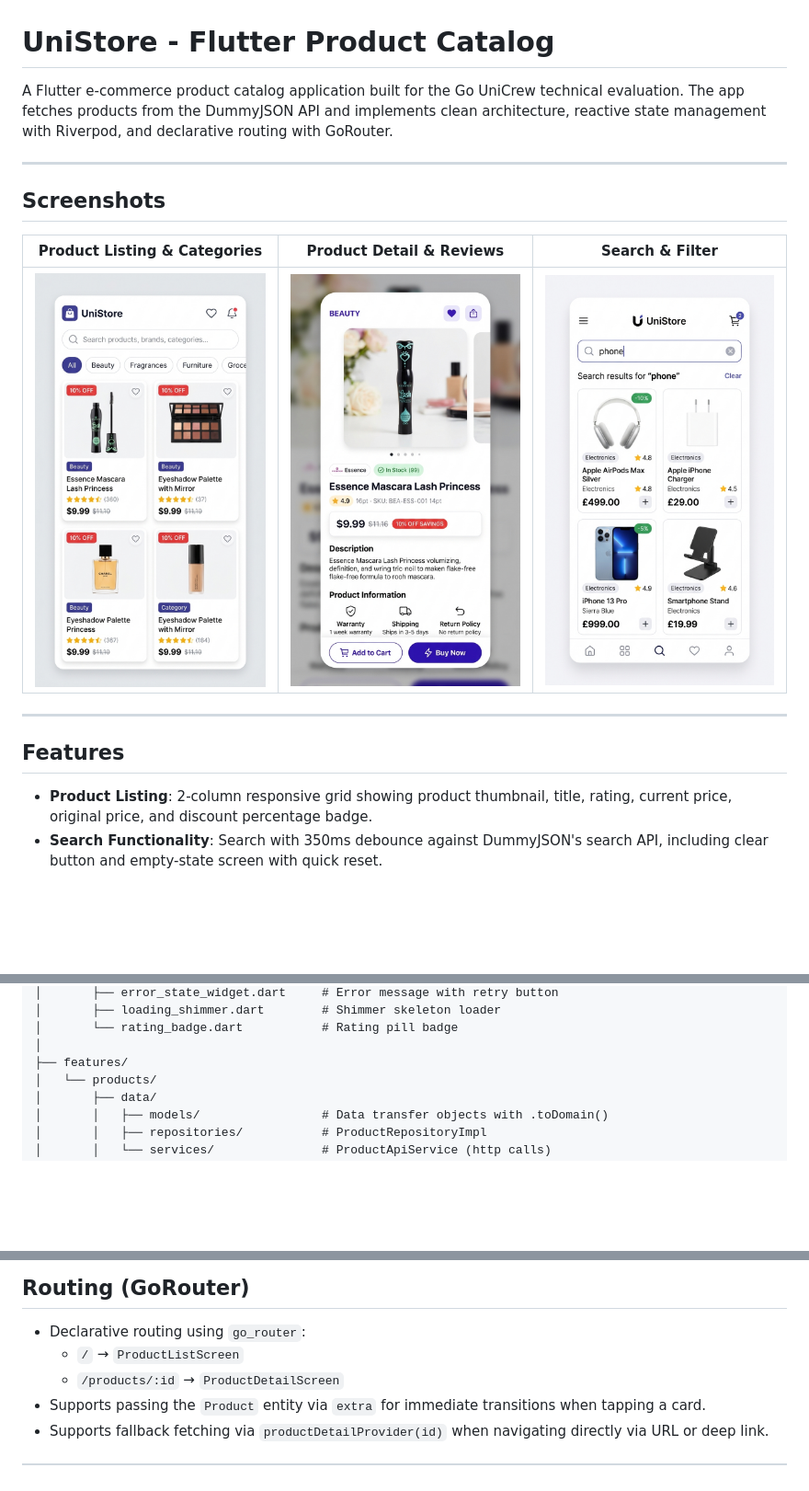
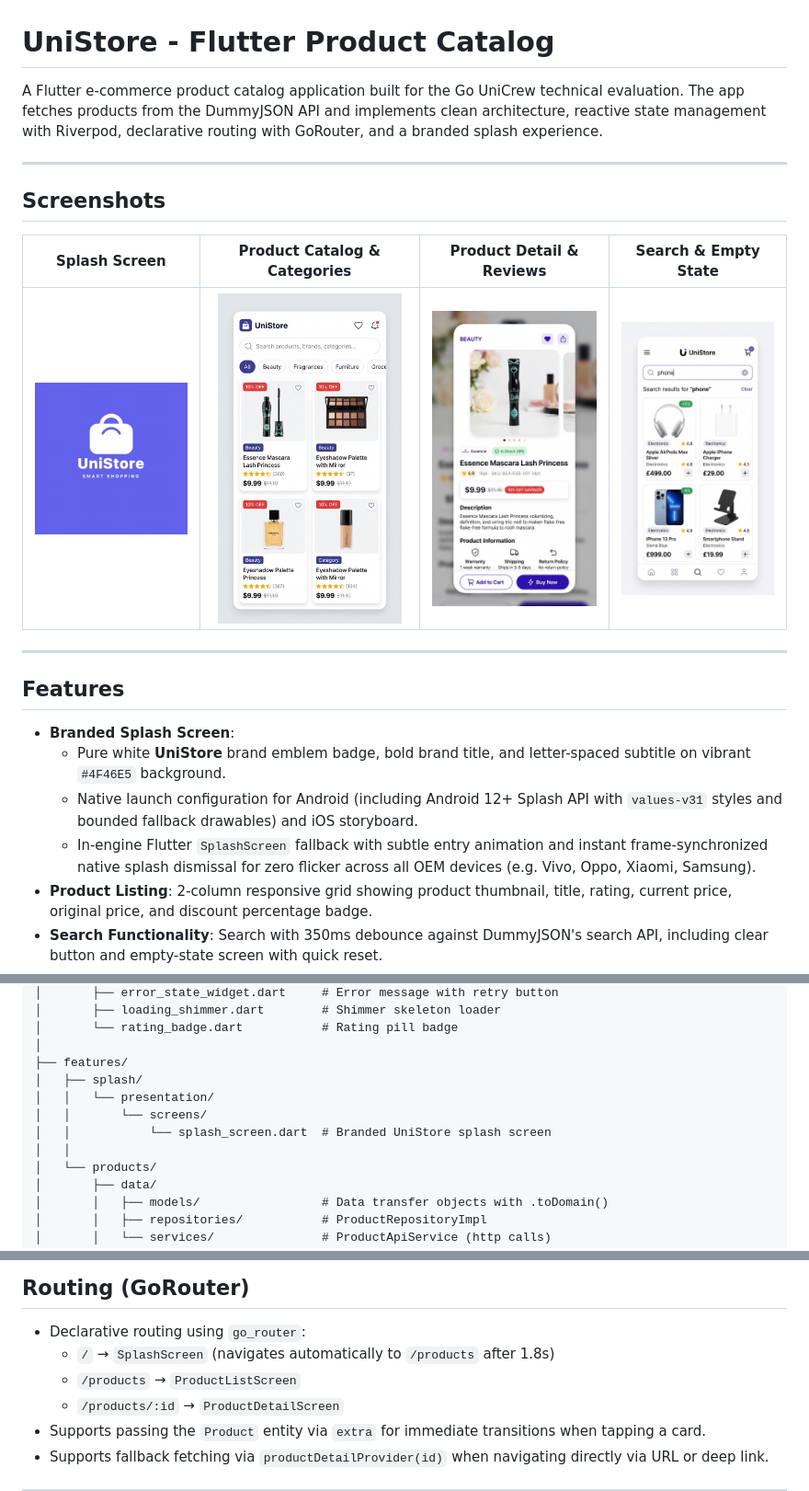
Before and after one commit to kavitapatelofficial/go_unicrew_task, a Markdown page: README.md, 3 parts joined by grey strips. Shown: that part at 92% size. GitHub-like rendering; pictures changed too: screenshots/splash_screen.jpg (added); blank space fills up the shorter version.

Commit message:
docs: update README.md with splash screen feature, routing, and screenshot

```diff
--- a/README.md
+++ b/README.md
@@ -1,19 +1,23 @@
 # UniStore - Flutter Product Catalog
 
-A Flutter e-commerce product catalog application built for the Go UniCrew technical evaluation. The app fetches products from the DummyJSON API and implements clean architecture, reactive state management with Riverpod, and declarative routing with GoRouter.
+A Flutter e-commerce product catalog application built for the Go UniCrew technical evaluation. The app fetches products from the DummyJSON API and implements clean architecture, reactive state management with Riverpod, declarative routing with GoRouter, and a branded splash experience.
 
 ---
 
 ## Screenshots
 
-| Product Listing & Categories | Product Detail & Reviews | Search & Filter |
-| :---: | :---: | :---: |
-| <img src="screenshots/product_list_screen.jpg" width="260" alt="Product Listing"/> | <img src="screenshots/product_detail_screen.jpg" width="260" alt="Product Detail"/> | <img src="screenshots/search_and_filter.jpg" width="260" alt="Search and Filter"/> |
+| Splash Screen | Product Catalog & Categories | Product Detail & Reviews | Search & Empty State |
+| :---: | :---: | :---: | :---: |
+| <img src="screenshots/splash_screen.jpg" width="200" alt="Splash Screen"/> | <img src="screenshots/product_list_screen.jpg" width="200" alt="Product Listing"/> | <img src="screenshots/product_detail_screen.jpg" width="200" alt="Product Detail"/> | <img src="screenshots/search_and_filter.jpg" width="200" alt="Search and Filter"/> |
 
 ---
 
 ## Features
 
+- **Branded Splash Screen**:
+  - Pure white **UniStore** brand emblem badge, bold brand title, and letter-spaced subtitle on vibrant `#4F46E5` background.
+  - Native launch configuration for Android (including Android 12+ Splash API with `values-v31` styles and bounded fallback drawables) and iOS storyboard.
+  - In-engine Flutter `SplashScreen` fallback with subtle entry animation and instant frame-synchronized native splash dismissal for zero flicker across all OEM devices (e.g. Vivo, Oppo, Xiaomi, Samsung).
 - **Product Listing**: 2-column responsive grid showing product thumbnail, title, rating, current price, original price, and discount percentage badge.
 - **Search Functionality**: Search with 350ms debounce against DummyJSON's search API, including clear button and empty-state screen with quick reset.
 - **Category Filter**: Dynamically populated horizontal filter chips from the categories endpoint.
@@ -66,6 +69,11 @@ lib/
 │       └── rating_badge.dart           # Rating pill badge
 │
 ├── features/
+│   ├── splash/
+│   │   └── presentation/
+│   │       └── screens/
+│   │           └── splash_screen.dart  # Branded UniStore splash screen
+│   │
 │   └── products/
 │       ├── data/
 │       │   ├── models/                 # Data transfer objects with .toDomain()
@@ -101,7 +109,8 @@ The application utilizes `flutter_riverpod` (v3.x `Notifier` pattern):
 ## Routing (GoRouter)
 
 - Declarative routing using `go_router`:
-  - `/` &rarr; `ProductListScreen`
+  - `/` &rarr; `SplashScreen` (navigates automatically to `/products` after 1.8s)
+  - `/products` &rarr; `ProductListScreen`
   - `/products/:id` &rarr; `ProductDetailScreen`
 - Supports passing the `Product` entity via `extra` for immediate transitions when tapping a card.
 - Supports fallback fetching via `productDetailProvider(id)` when navigating directly via URL or deep link.
```
Also changed, not shown: other parts of README.md (+0 -1 lines).
